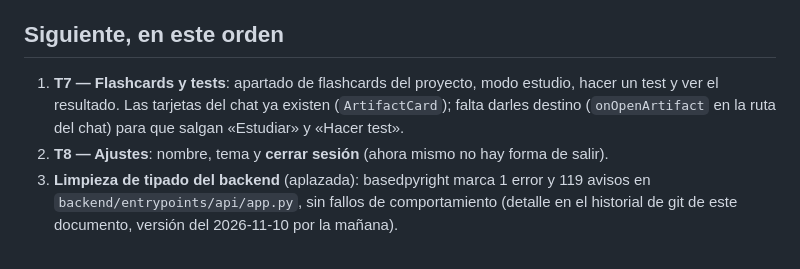
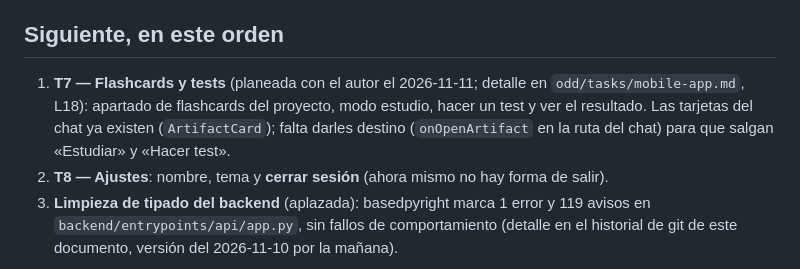
Before and after one commit to cristoge/TIC_project, a Markdown page: docs/ESTADO.md, the part around the change. GitHub-like rendering.

```diff
--- a/docs/ESTADO.md
+++ b/docs/ESTADO.md
@@ -67,7 +67,7 @@ La API y el agente tienen que escuchar en `0.0.0.0`, no solo en `127.0.0.1`, par
 
 ## Siguiente, en este orden
 
-1. **T7 — Flashcards y tests**: apartado de flashcards del proyecto, modo estudio, hacer un test y ver el resultado. Las tarjetas del chat ya existen (`ArtifactCard`); falta darles destino (`onOpenArtifact` en la ruta del chat) para que salgan «Estudiar» y «Hacer test».
+1. **T7 — Flashcards y tests** (planeada con el autor el 2026-11-11; detalle en `odd/tasks/mobile-app.md`, L18): apartado de flashcards del proyecto, modo estudio, hacer un test y ver el resultado. Las tarjetas del chat ya existen (`ArtifactCard`); falta darles destino (`onOpenArtifact` en la ruta del chat) para que salgan «Estudiar» y «Hacer test».
 2. **T8 — Ajustes**: nombre, tema y **cerrar sesión** (ahora mismo no hay forma de salir).
 3. **Limpieza de tipado del backend** (aplazada): basedpyright marca 1 error y 119 avisos en `backend/entrypoints/api/app.py`, sin fallos de comportamiento (detalle en el historial de git de este documento, versión del 2026-11-10 por la mañana).
 
```
Also changed, not shown: odd/tasks/mobile-app.md (+3 -2 lines).
